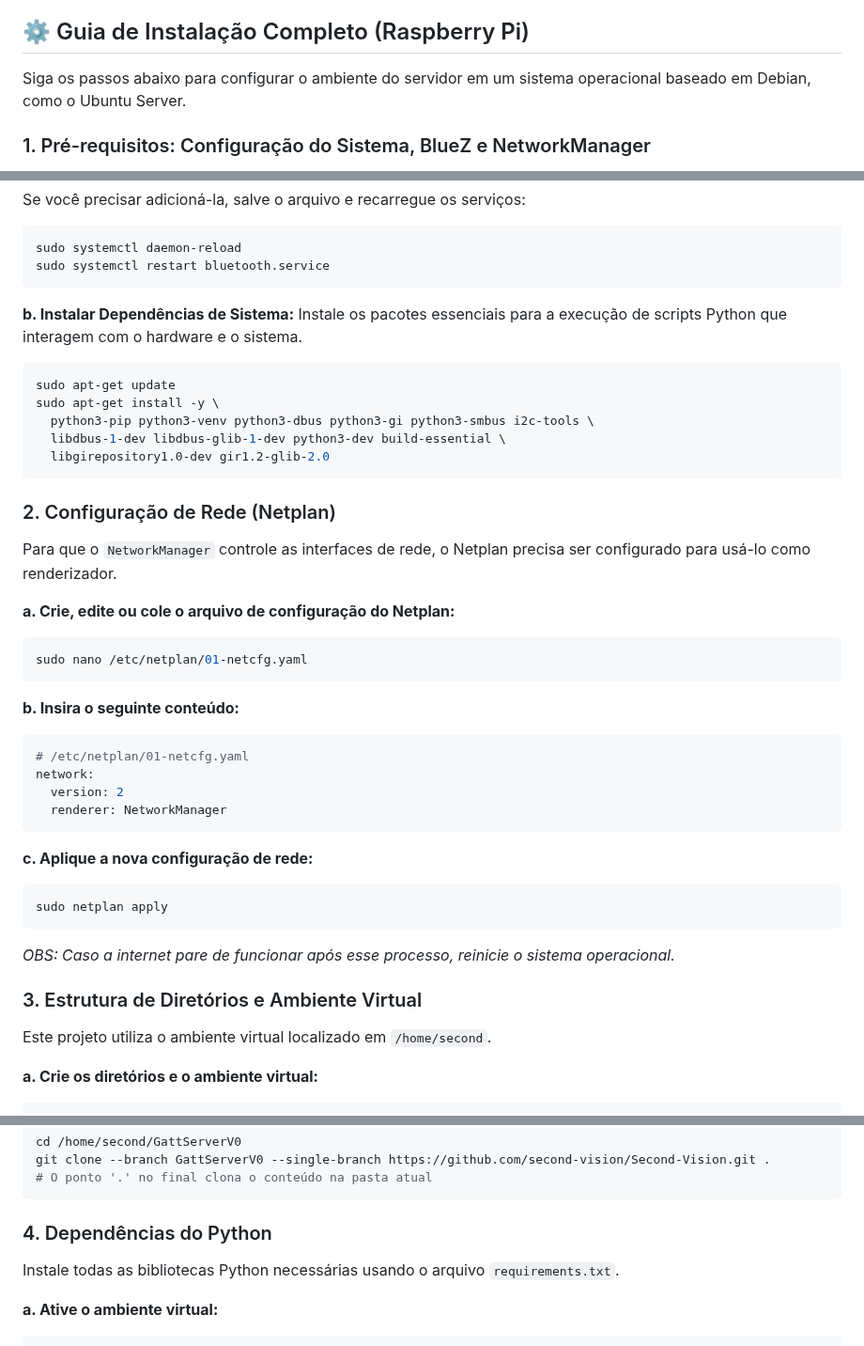
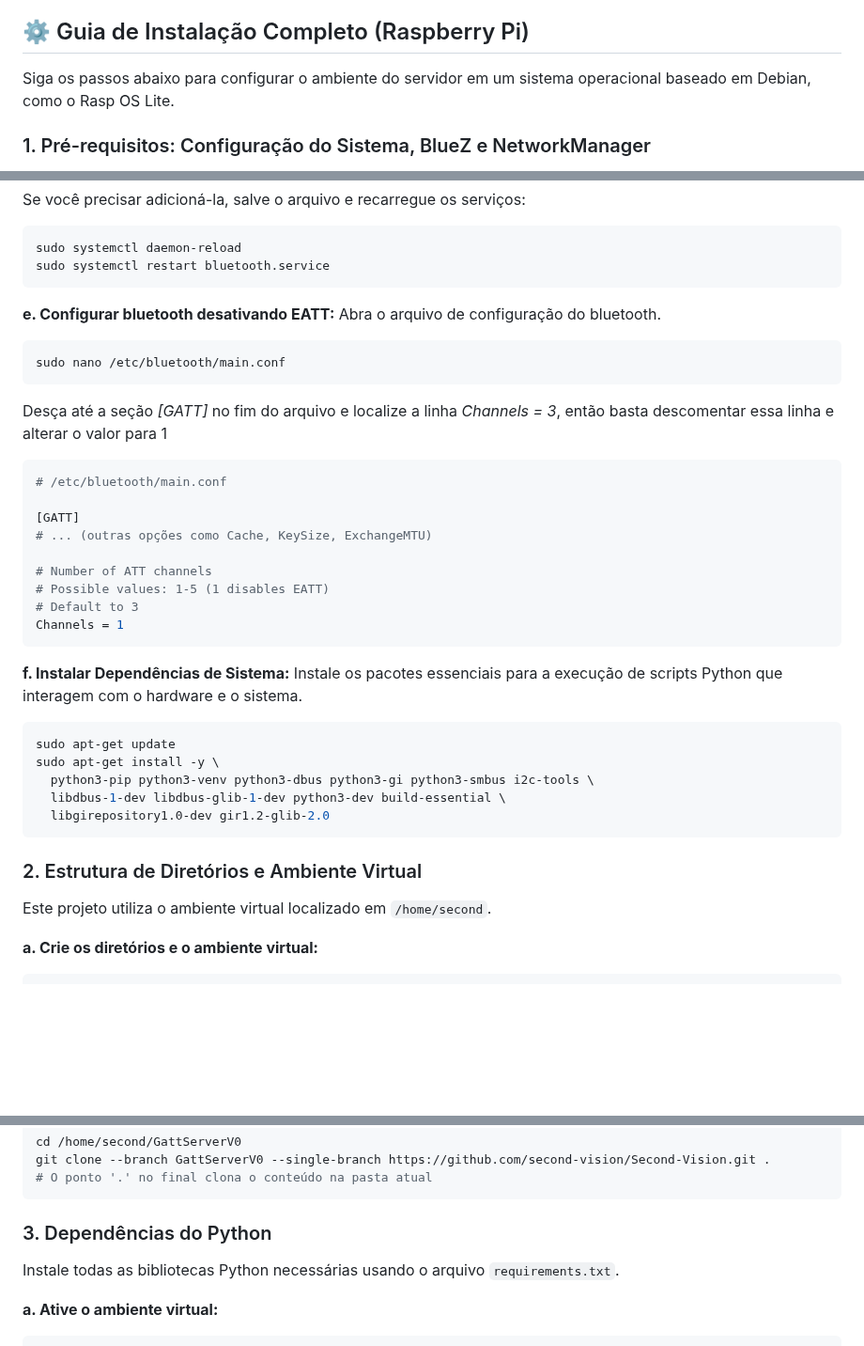
Before and after one commit to second-vision/Second-Vision, a Markdown page: README.md, 3 parts joined by grey strips. Shown at 94% size. Drawn GitHub-style; blank space fills up the shorter version.

Commit message:
docs: Update README.md

````diff
--- a/README.md
+++ b/README.md
@@ -23,7 +23,7 @@ Este repositório contém o código-fonte do servidor GATT V0 (Versão Raspberry
 
 ## ⚙️ Guia de Instalação Completo (Raspberry Pi)
 
-Siga os passos abaixo para configurar o ambiente do servidor em um sistema operacional baseado em Debian, como o Ubuntu Server.
+Siga os passos abaixo para configurar o ambiente do servidor em um sistema operacional baseado em Debian, como o Rasp OS Lite.
 
 ### 1. Pré-requisitos: Configuração do Sistema, BlueZ e NetworkManager
 
@@ -62,8 +62,26 @@ Se você precisar adicioná-la, salve o arquivo e recarregue os serviços:
 sudo systemctl daemon-reload
 sudo systemctl restart bluetooth.service
 ```
+**e. Configurar bluetooth desativando EATT:**
+Abra o arquivo de configuração do bluetooth.
+```bash
+sudo nano /etc/bluetooth/main.conf
+```
 
-**b. Instalar Dependências de Sistema:**
+Desça até a seção *[GATT]* no fim do arquivo e localize a linha *Channels = 3*, então basta descomentar essa linha e alterar o valor para 1
+```ini
+# /etc/bluetooth/main.conf
+
+[GATT]
+# ... (outras opções como Cache, KeySize, ExchangeMTU)
+
+# Number of ATT channels
+# Possible values: 1-5 (1 disables EATT)
+# Default to 3
+Channels = 1
+```
+
+**f. Instalar Dependências de Sistema:**
 Instale os pacotes essenciais para a execução de scripts Python que interagem com o hardware e o sistema.
 
 ```bash
@@ -73,31 +91,7 @@ sudo apt-get install -y \
   libdbus-1-dev libdbus-glib-1-dev python3-dev build-essential \
   libgirepository1.0-dev gir1.2-glib-2.0
 ```
-
-### 2. Configuração de Rede (Netplan)
-
-Para que o `NetworkManager` controle as interfaces de rede, o Netplan precisa ser configurado para usá-lo como renderizador.
-
-**a. Crie, edite ou cole o arquivo de configuração do Netplan:**
-```bash
-sudo nano /etc/netplan/01-netcfg.yaml
-```
-
-**b. Insira o seguinte conteúdo:**
-```yaml
-# /etc/netplan/01-netcfg.yaml
-network:
-  version: 2
-  renderer: NetworkManager
-```
-
-**c. Aplique a nova configuração de rede:**
-```bash
-sudo netplan apply
-```
-*OBS: Caso a internet pare de funcionar após esse processo, reinicie o sistema operacional.*
-
-### 3. Estrutura de Diretórios e Ambiente Virtual
+### 2. Estrutura de Diretórios e Ambiente Virtual
 
 Este projeto utiliza o ambiente virtual localizado em `/home/second`.
 
@@ -118,7 +112,7 @@ git clone --branch GattServerV0 --single-branch https://github.com/second-vision
 # O ponto '.' no final clona o conteúdo na pasta atual
 ```
 
-### 4. Dependências do Python
+### 3. Dependências do Python
 
 Instale todas as bibliotecas Python necessárias usando o arquivo `requirements.txt`.
 
````
Also changed, not shown: other parts of README.md (+3 -3 lines).
